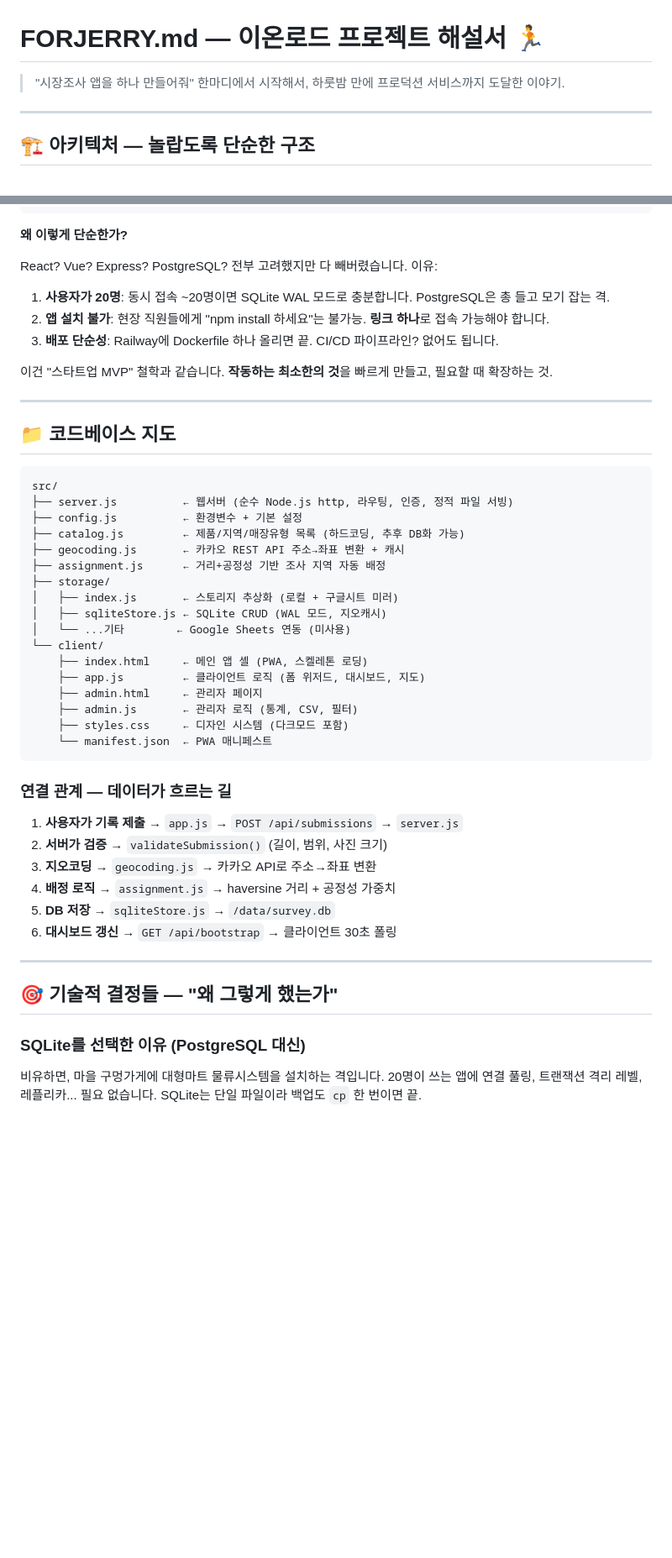
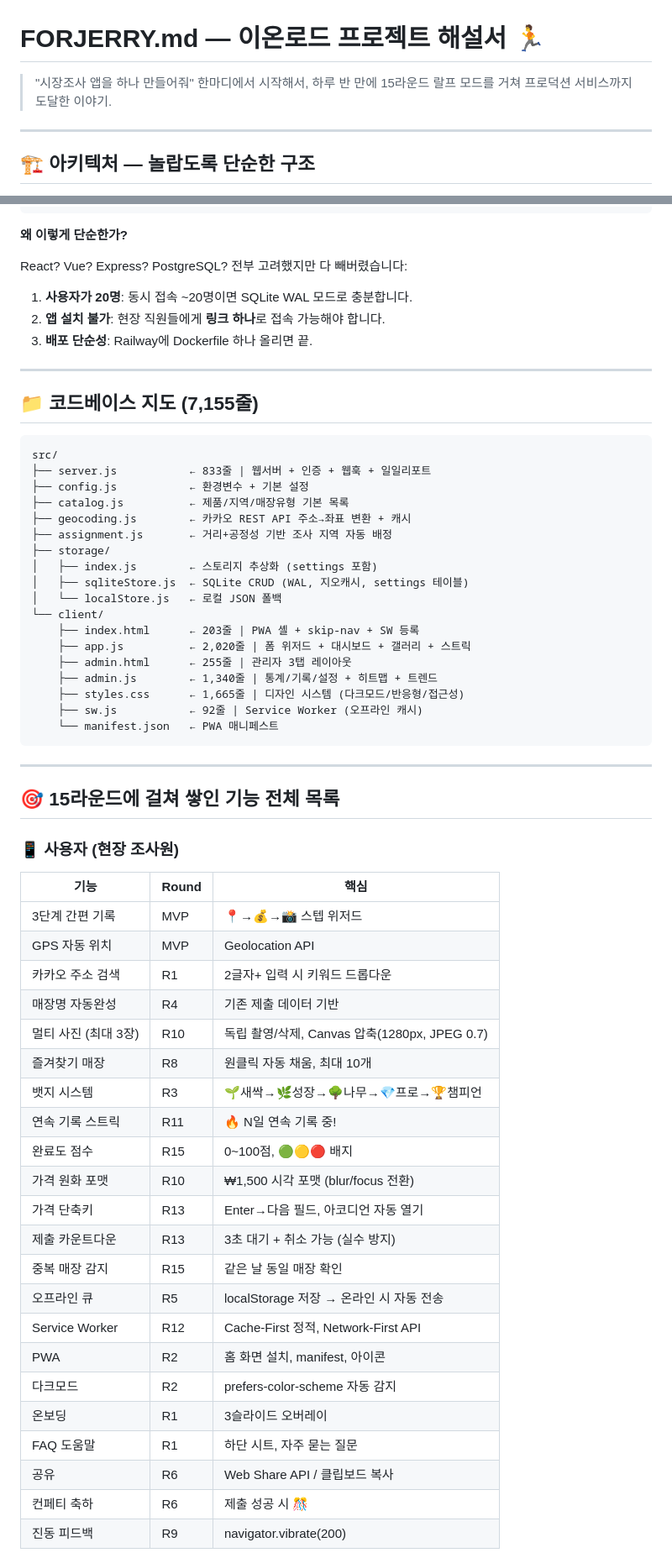
Before and after one commit to CryptoJELEE/gwangdong-market-survey, a Markdown page: FORJERRY.md, 2 parts joined by grey strips. Shown at 84% size. Rendered like a GitHub page; blank space fills up the shorter version.

Commit message:
docs: FORJERRY.md 업데이트 — Round 15, 7155줄, 40커밋 반영

````diff
--- a/FORJERRY.md
+++ b/FORJERRY.md
@@ -1,6 +1,6 @@
 # FORJERRY.md — 이온로드 프로젝트 해설서 🏃
 
-> "시장조사 앱을 하나 만들어줘" 한마디에서 시작해서, 하룻밤 만에 프로덕션 서비스까지 도달한 이야기.
+> "시장조사 앱을 하나 만들어줘" 한마디에서 시작해서, 하루 반 만에 15라운드 랄프 모드를 거쳐 프로덕션 서비스까지 도달한 이야기.
 
 ---
 
@@ -22,51 +22,64 @@
 
 **왜 이렇게 단순한가?**
 
-React? Vue? Express? PostgreSQL? 전부 고려했지만 다 빼버렸습니다. 이유:
+React? Vue? Express? PostgreSQL? 전부 고려했지만 다 빼버렸습니다:
 
-1. **사용자가 20명**: 동시 접속 ~20명이면 SQLite WAL 모드로 충분합니다. PostgreSQL은 총 들고 모기 잡는 격.
-2. **앱 설치 불가**: 현장 직원들에게 "npm install 하세요"는 불가능. **링크 하나**로 접속 가능해야 합니다.
-3. **배포 단순성**: Railway에 Dockerfile 하나 올리면 끝. CI/CD 파이프라인? 없어도 됩니다.
-
-이건 "스타트업 MVP" 철학과 같습니다. **작동하는 최소한의 것**을 빠르게 만들고, 필요할 때 확장하는 것.
+1. **사용자가 20명**: 동시 접속 ~20명이면 SQLite WAL 모드로 충분합니다.
+2. **앱 설치 불가**: 현장 직원들에게 **링크 하나**로 접속 가능해야 합니다.
+3. **배포 단순성**: Railway에 Dockerfile 하나 올리면 끝.
 
 ---
 
-## 📁 코드베이스 지도
+## 📁 코드베이스 지도 (7,155줄)
 
 ```
 src/
-├── server.js          ← 웹서버 (순수 Node.js http, 라우팅, 인증, 정적 파일 서빙)
-├── config.js          ← 환경변수 + 기본 설정
-├── catalog.js         ← 제품/지역/매장유형 목록 (하드코딩, 추후 DB화 가능)
-├── geocoding.js       ← 카카오 REST API 주소→좌표 변환 + 캐시
-├── assignment.js      ← 거리+공정성 기반 조사 지역 자동 배정
+├── server.js           ← 833줄 | 웹서버 + 인증 + 웹훅 + 일일리포트
+├── config.js           ← 환경변수 + 기본 설정
+├── catalog.js          ← 제품/지역/매장유형 기본 목록
+├── geocoding.js        ← 카카오 REST API 주소→좌표 변환 + 캐시
+├── assignment.js       ← 거리+공정성 기반 조사 지역 자동 배정
 ├── storage/
-│   ├── index.js       ← 스토리지 추상화 (로컬 + 구글시트 미러)
-│   ├── sqliteStore.js ← SQLite CRUD (WAL 모드, 지오캐시)
-│   └── ...기타        ← Google Sheets 연동 (미사용)
+│   ├── index.js        ← 스토리지 추상화 (settings 포함)
+│   ├── sqliteStore.js  ← SQLite CRUD (WAL, 지오캐시, settings 테이블)
+│   └── localStore.js   ← 로컬 JSON 폴백
 └── client/
-    ├── index.html     ← 메인 앱 셸 (PWA, 스켈레톤 로딩)
-    ├── app.js         ← 클라이언트 로직 (폼 위저드, 대시보드, 지도)
-    ├── admin.html     ← 관리자 페이지
-    ├── admin.js       ← 관리자 로직 (통계, CSV, 필터)
-    ├── styles.css     ← 디자인 시스템 (다크모드 포함)
-    └── manifest.json  ← PWA 매니페스트
+    ├── index.html      ← 203줄 | PWA 셸 + skip-nav + SW 등록
+    ├── app.js          ← 2,020줄 | 폼 위저드 + 대시보드 + 갤러리 + 스트릭
+    ├── admin.html      ← 255줄 | 관리자 3탭 레이아웃
+    ├── admin.js        ← 1,340줄 | 통계/기록/설정 + 히트맵 + 트렌드
+    ├── styles.css      ← 1,665줄 | 디자인 시스템 (다크모드/반응형/접근성)
+    ├── sw.js           ← 92줄 | Service Worker (오프라인 캐시)
+    └── manifest.json   ← PWA 매니페스트
 ```
-
-### 연결 관계 — 데이터가 흐르는 길
-
-1. **사용자가 기록 제출** → `app.js` → `POST /api/submissions` → `server.js`
-2. **서버가 검증** → `validateSubmission()` (길이, 범위, 사진 크기)
-3. **지오코딩** → `geocoding.js` → 카카오 API로 주소→좌표 변환
-4. **배정 로직** → `assignment.js` → haversine 거리 + 공정성 가중치
-5. **DB 저장** → `sqliteStore.js` → `/data/survey.db`
-6. **대시보드 갱신** → `GET /api/bootstrap` → 클라이언트 30초 폴링
 
 ---
 
-## 🎯 기술적 결정들 — "왜 그렇게 했는가"
+## 🎯 15라운드에 걸쳐 쌓인 기능 전체 목록
 
-### SQLite를 선택한 이유 (PostgreSQL 대신)
-비유하면, 마을 구멍가게에 대형마트 물류시스템을 설치하는 격입니다. 20명이 쓰는 앱에 연결 풀링, 트랜잭션 격리 레벨, 레플리카... 필요 없습니다. SQLite는 단일 파일이라 백업도 `cp` 한 번이면 끝.
+### 📱 사용자 (현장 조사원)
+| 기능 | Round | 핵심 |
+|------|-------|------|
+| 3단계 간편 기록 | MVP | 📍→💰→📸 스텝 위저드 |
+| GPS 자동 위치 | MVP | Geolocation API |
+| 카카오 주소 검색 | R1 | 2글자+ 입력 시 키워드 드롭다운 |
+| 매장명 자동완성 | R4 | 기존 제출 데이터 기반 |
+| 멀티 사진 (최대 3장) | R10 | 독립 촬영/삭제, Canvas 압축(1280px, JPEG 0.7) |
+| 즐겨찾기 매장 | R8 | 원클릭 자동 채움, 최대 10개 |
+| 뱃지 시스템 | R3 | 🌱새싹→🌿성장→🌳나무→💎프로→🏆챔피언 |
+| 연속 기록 스트릭 | R11 | 🔥 N일 연속 기록 중! |
+| 완료도 점수 | R15 | 0~100점, 🟢🟡🔴 배지 |
+| 가격 원화 포맷 | R10 | ₩1,500 시각 포맷 (blur/focus 전환) |
+| 가격 단축키 | R13 | Enter→다음 필드, 아코디언 자동 열기 |
+| 제출 카운트다운 | R13 | 3초 대기 + 취소 가능 (실수 방지) |
+| 중복 매장 감지 | R15 | 같은 날 동일 매장 확인 |
+| 오프라인 큐 | R5 | localStorage 저장 → 온라인 시 자동 전송 |
+| Service Worker | R12 | Cache-First 정적, Network-First API |
+| PWA | R2 | 홈 화면 설치, manifest, 아이콘 |
+| 다크모드 | R2 | prefers-color-scheme 자동 감지 |
+| 온보딩 | R1 | 3슬라이드 오버레이 |
+| FAQ 도움말 | R1 | 하단 시트, 자주 묻는 질문 |
+| 공유 | R6 | Web Share API / 클립보드 복사 |
+| 컨페티 축하 | R6 | 제출 성공 시 🎊 |
+| 진동 피드백 | R9 | navigator.vibrate(200) |
 
````
Also changed, not shown: other parts of FORJERRY.md (+89 -59 lines).
